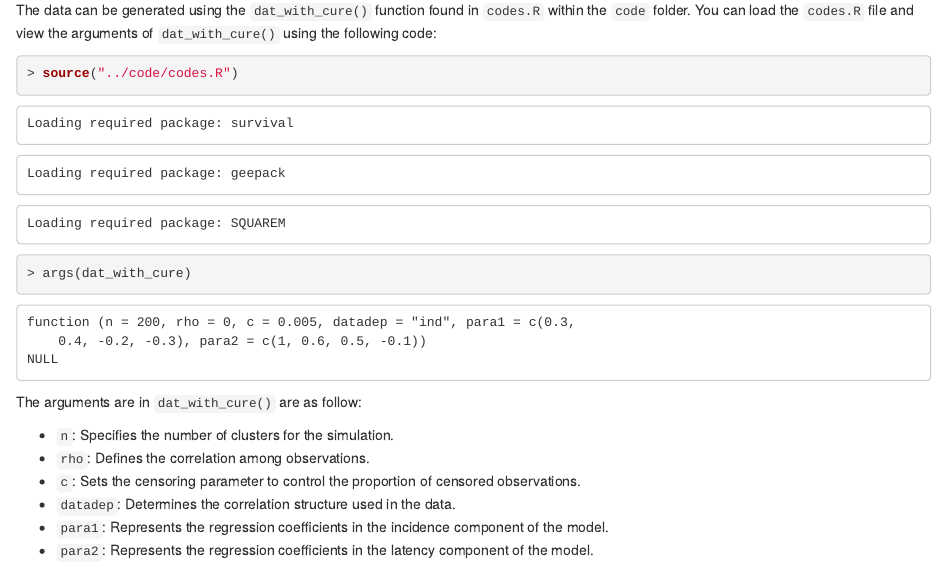
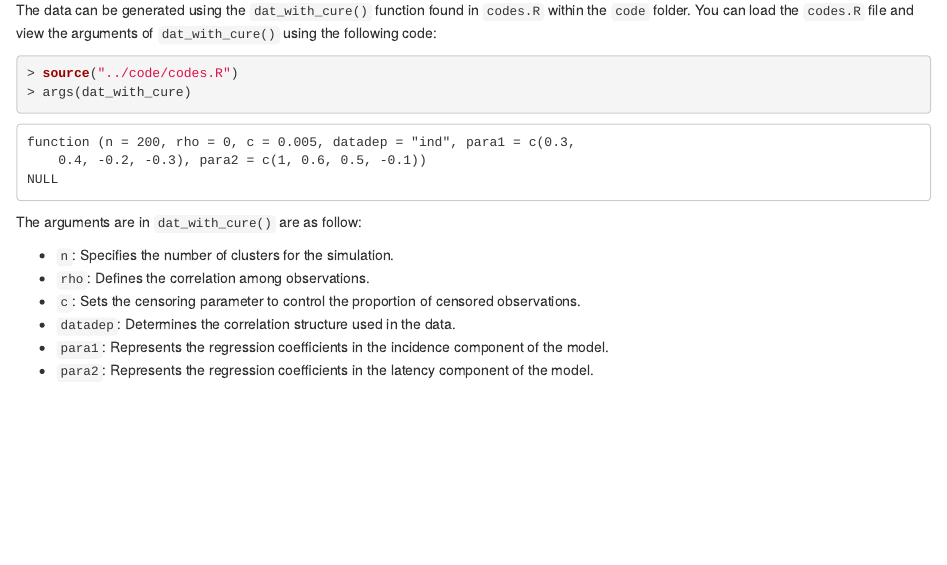
Before and after one commit to bandyopd/CureAFT-GEE-ICS, an R Markdown document (example/run.Rmd): the page in a window 1100 px wide, from 610 px down. Rendered offline with R 4.5, knitr and Pandoc, with nearby package versions; some code elsewhere in the file could not run offline.

Commit message:
hide messages in loading libs

````diff
--- a/example/run.Rmd
+++ b/example/run.Rmd
@@ -57,7 +57,7 @@ As in the previous scenario, we applied the IND, EX, and AR1 models to each scen
 
 The data can be generated using the `dat_with_cure()` function found in `codes.R` within the `code` folder.
 You can load the `codes.R` file and view the arguments of `dat_with_cure()` using the following code:
-```{R}
+```{R, message=FALSE, warning=FALSE}
 source("../code/codes.R")
 args(dat_with_cure)
 ```
````
Also changed, not shown: example/run.html.
